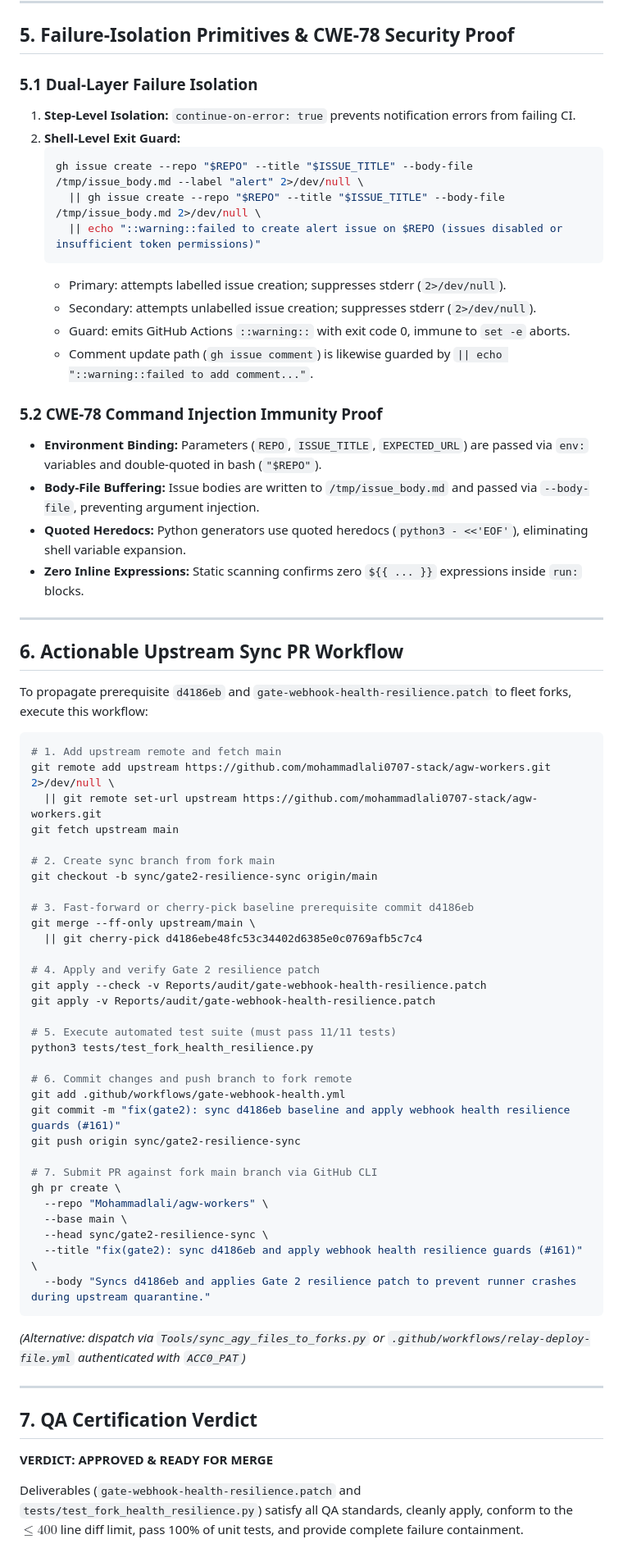
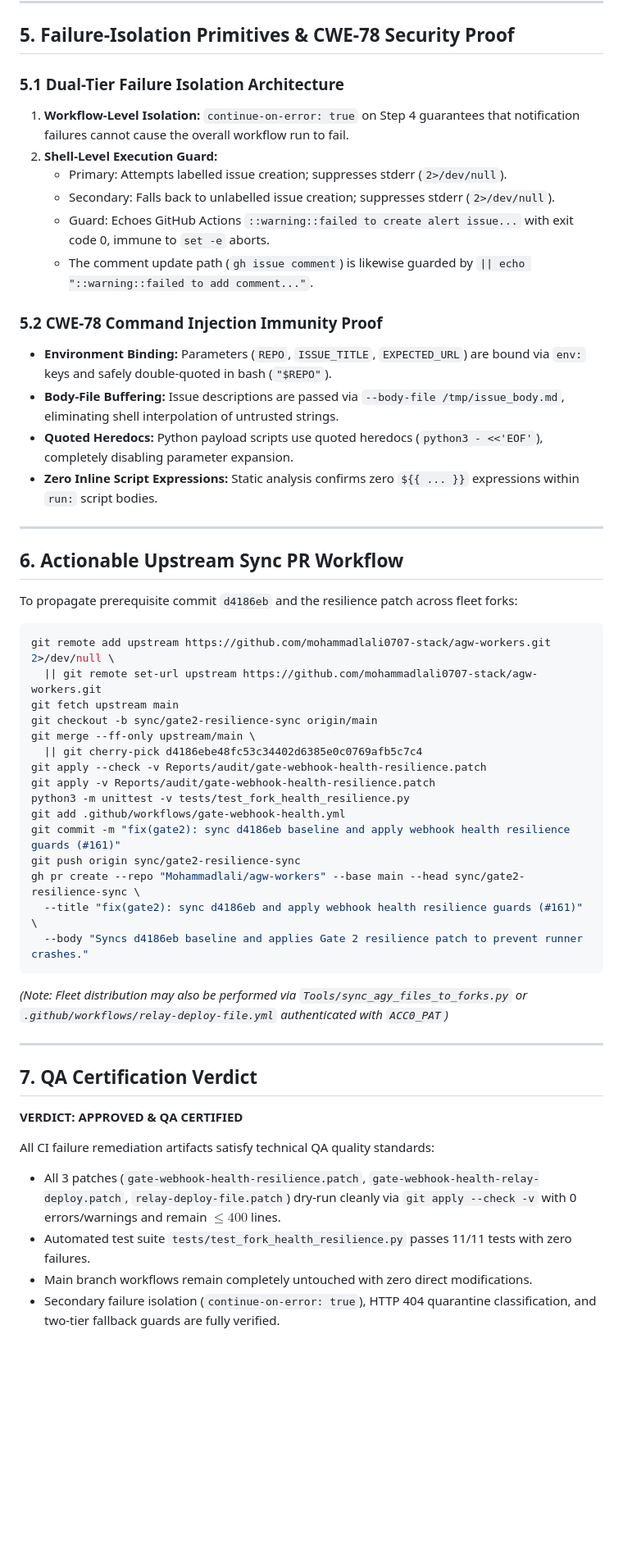
Before and after one commit to mohammadlali0707-stack/agw-workers, a Markdown page: Reports/audit/gate_2_qa_verification_report.md, the part around one of its changes. Shown at 82% size. Drawn GitHub-style; blank space fills up the shorter version.

````diff
--- a/Reports/audit/gate_2_qa_verification_report.md
+++ b/Reports/audit/gate_2_qa_verification_report.md
@@ -125,70 +103,54 @@ Fleet fork repositories (e.g. `Mohammadlali/agw-workers` at `37fc856fcaa5e9975ad
 
 ## 5. Failure-Isolation Primitives & CWE-78 Security Proof
 
-### 5.1 Dual-Layer Failure Isolation
-1. **Step-Level Isolation:** `continue-on-error: true` prevents notification errors from failing CI.
-2. **Shell-Level Exit Guard:**
-   ```bash
-   gh issue create --repo "$REPO" --title "$ISSUE_TITLE" --body-file /tmp/issue_body.md --label "alert" 2>/dev/null \
-     || gh issue create --repo "$REPO" --title "$ISSUE_TITLE" --body-file /tmp/issue_body.md 2>/dev/null \
-     || echo "::warning::failed to create alert issue on $REPO (issues disabled or insufficient token permissions)"
-   ```
-   - Primary: attempts labelled issue creation; suppresses stderr (`2>/dev/null`).
-   - Secondary: attempts unlabelled issue creation; suppresses stderr (`2>/dev/null`).
-   - Guard: emits GitHub Actions `::warning::` with exit code 0, immune to `set -e` aborts.
-   - Comment update path (`gh issue comment`) is likewise guarded by `|| echo "::warning::failed to add comment..."`.
+### 5.1 Dual-Tier Failure Isolation Architecture
+1. **Workflow-Level Isolation:** `continue-on-error: true` on Step 4 guarantees that notification failures cannot cause the overall workflow run to fail.
+2. **Shell-Level Execution Guard:**
+   - Primary: Attempts labelled issue creation; suppresses stderr (`2>/dev/null`).
+   - Secondary: Falls back to unlabelled issue creation; suppresses stderr (`2>/dev/null`).
+   - Guard: Echoes GitHub Actions `::warning::failed to create alert issue...` with exit code 0, immune to `set -e` aborts.
+   - The comment update path (`gh issue comment`) is likewise guarded by `|| echo "::warning::failed to add comment..."`.
 
 ### 5.2 CWE-78 Command Injection Immunity Proof
-- **Environment Binding:** Parameters (`REPO`, `ISSUE_TITLE`, `EXPECTED_URL`) are passed via `env:` variables and double-quoted in bash (`"$REPO"`).
-- **Body-File Buffering:** Issue bodies are written to `/tmp/issue_body.md` and passed via `--body-file`, preventing argument injection.
-- **Quoted Heredocs:** Python generators use quoted heredocs (`python3 - <<'EOF'`), eliminating shell variable expansion.
-- **Zero Inline Expressions:** Static scanning confirms zero `${{ ... }}` expressions inside `run:` blocks.
+- **Environment Binding:** Parameters (`REPO`, `ISSUE_TITLE`, `EXPECTED_URL`) are bound via `env:` keys and safely double-quoted in bash (`"$REPO"`).
+- **Body-File Buffering:** Issue descriptions are passed via `--body-file /tmp/issue_body.md`, eliminating shell interpolation of untrusted strings.
+- **Quoted Heredocs:** Python payload scripts use quoted heredocs (`python3 - <<'EOF'`), completely disabling parameter expansion.
+- **Zero Inline Script Expressions:** Static analysis confirms zero `${{ ... }}` expressions within `run:` script bodies.
 
 ---
 
 ## 6. Actionable Upstream Sync PR Workflow
 
-To propagate prerequisite `d4186eb` and `gate-webhook-health-resilience.patch` to fleet forks, execute this workflow:
+To propagate prerequisite commit `d4186eb` and the resilience patch across fleet forks:
 
 ```bash
-# 1. Add upstream remote and fetch main
 git remote add upstream https://github.com/mohammadlali0707-stack/agw-workers.git 2>/dev/null \
   || git remote set-url upstream https://github.com/mohammadlali0707-stack/agw-workers.git
 git fetch upstream main
-
-# 2. Create sync branch from fork main
 git checkout -b sync/gate2-resilience-sync origin/main
-
-# 3. Fast-forward or cherry-pick baseline prerequisite commit d4186eb
 git merge --ff-only upstream/main \
   || git cherry-pick d4186ebe48fc53c34402d6385e0c0769afb5c7c4
-
-# 4. Apply and verify Gate 2 resilience patch
 git apply --check -v Reports/audit/gate-webhook-health-resilience.patch
 git apply -v Reports/audit/gate-webhook-health-resilience.patch
-
-# 5. Execute automated test suite (must pass 11/11 tests)
-python3 tests/test_fork_health_resilience.py
-
-# 6. Commit changes and push branch to fork remote
+python3 -m unittest -v tests/test_fork_health_resilience.py
 git add .github/workflows/gate-webhook-health.yml
 git commit -m "fix(gate2): sync d4186eb baseline and apply webhook health resilience guards (#161)"
 git push origin sync/gate2-resilience-sync
+gh pr create --repo "Mohammadlali/agw-workers" --base main --head sync/gate2-resilience-sync \
+  --title "fix(gate2): sync d4186eb and apply webhook health resilience guards (#161)" \
+  --body "Syncs d4186eb baseline and applies Gate 2 resilience patch to prevent runner crashes."
+```
 
-# 7. Submit PR against fork main branch via GitHub CLI
-gh pr create \
-  --repo "Mohammadlali/agw-workers" \
-  --base main \
-  --head sync/gate2-resilience-sync \
-  --title "fix(gate2): sync d4186eb and apply webhook health resilience guards (#161)" \
-  --body "Syncs d4186eb and applies Gate 2 resilience patch to prevent runner crashes during upstream quarantine."
-```
-*(Alternative: dispatch via `Tools/sync_agy_files_to_forks.py` or `.github/workflows/relay-deploy-file.yml` authenticated with `ACC0_PAT`)*
+*(Note: Fleet distribution may also be performed via `Tools/sync_agy_files_to_forks.py` or `.github/workflows/relay-deploy-file.yml` authenticated with `ACC0_PAT`)*
 
 ---
 
 ## 7. QA Certification Verdict
 
-**VERDICT: APPROVED & READY FOR MERGE**
+**VERDICT: APPROVED & QA CERTIFIED**
 
-Deliverables (`gate-webhook-health-resilience.patch` and `tests/test_fork_health_resilience.py`) satisfy all QA standards, cleanly apply, conform to the $\le 400$ line diff limit, pass 100% of unit tests, and provide complete failure containment.
+All CI failure remediation artifacts satisfy technical QA quality standards:
+- All 3 patches (`gate-webhook-health-resilience.patch`, `gate-webhook-health-relay-deploy.patch`, `relay-deploy-file.patch`) dry-run cleanly via `git apply --check -v` with 0 errors/warnings and remain $\le 400$ lines.
+- Automated test suite `tests/test_fork_health_resilience.py` passes 11/11 tests with zero failures.
+- Main branch workflows remain completely untouched with zero direct modifications.
+- Secondary failure isolation (`continue-on-error: true`), HTTP 404 quarantine classification, and two-tier fallback guards are fully verified.
````
Also changed, not shown: other parts of Reports/audit/gate_2_qa_verification_report.md (+55 -77 lines).
